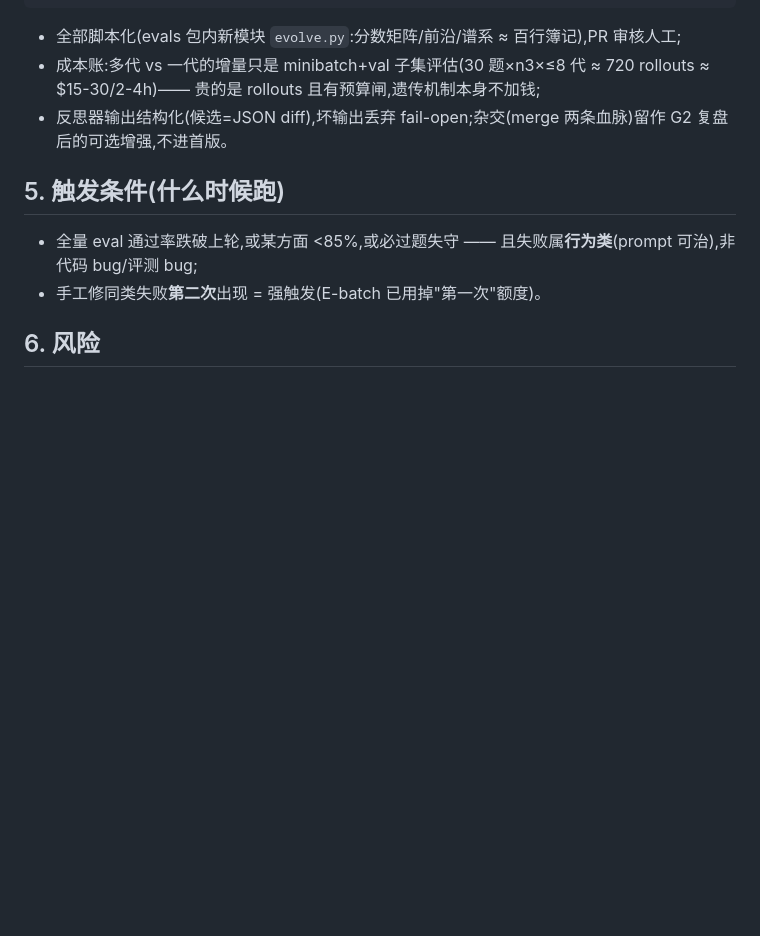
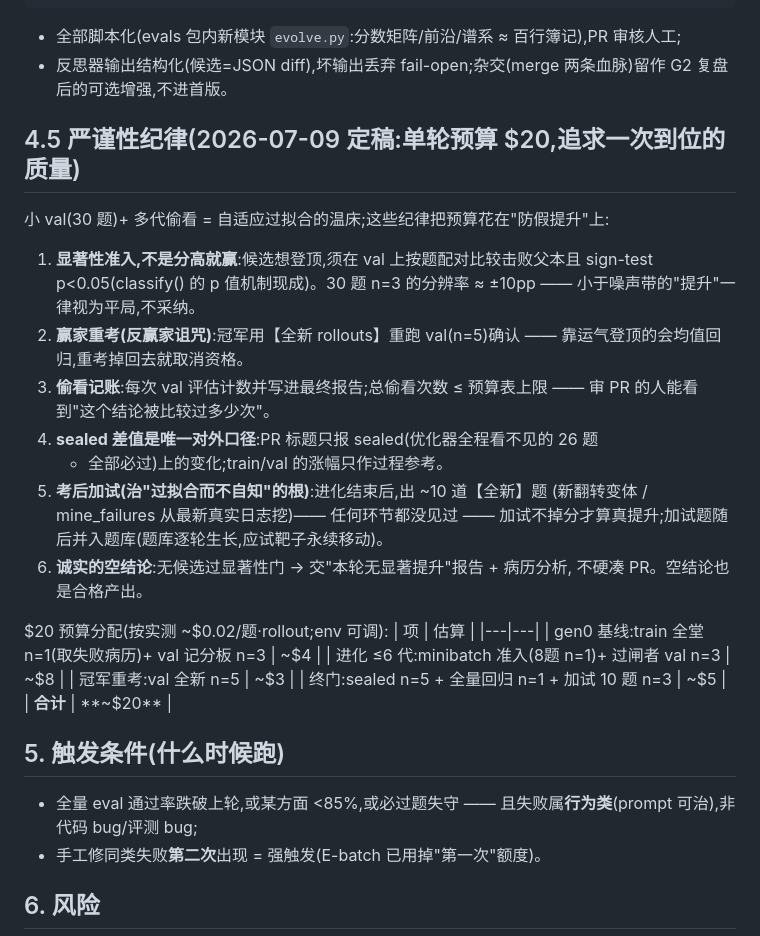
Before and after one commit to kenny0312/videosense-agent, a Markdown page: docs/design/gepa-prompt-evolution.md, the part around the change. Rendered like a GitHub page; blank space fills up the shorter version.

Commit message:
docs(gepa): §4.5 严谨性纪律 —— 单轮预算 $20,防假提升六条(显著性准入/赢家重考/偷看记账/sealed 唯一口径/考后加试/诚实空结论)
评审背景:val 仅 30 题,多代偷看=自适应过拟合温床(±10pp 以下全是噪声);
sealed 与题库同源,防背题防不了整库应试 → 考后加试(全新题)是治'过拟合
而不自知'的根,加试题并入题库使靶子永续移动。

Co-Authored-By: Claude Fable 5 <noreply@anthropic.com>

````diff
--- a/docs/design/gepa-prompt-evolution.md
+++ b/docs/design/gepa-prompt-evolution.md
@@ -53,10 +53,36 @@ while 预算未尽(默认 ≤8 代 / ≤N 次子集评估,env 可配):
 ```
 
 - 全部脚本化(evals 包内新模块 `evolve.py`:分数矩阵/前沿/谱系 ≈ 百行簿记),PR 审核人工;
-- 成本账:多代 vs 一代的增量只是 minibatch+val 子集评估(30 题×n3×≤8 代 ≈ 720 rollouts
-  ≈ $15-30/2-4h)—— 贵的是 rollouts 且有预算闸,遗传机制本身不加钱;
 - 反思器输出结构化(候选=JSON diff),坏输出丢弃 fail-open;杂交(merge 两条血脉)留作
   G2 复盘后的可选增强,不进首版。
+
+## 4.5 严谨性纪律(2026-07-09 定稿:单轮预算 $20,追求一次到位的质量)
+
+小 val(30 题)+ 多代偷看 = 自适应过拟合的温床;这些纪律把预算花在"防假提升"上:
+
+1. **显著性准入,不是分高就赢**:候选想登顶,须在 val 上按题配对比较击败父本且
+   sign-test p<0.05(classify() 的 p 值机制现成)。30 题 n=3 的分辨率 ≈ ±10pp ——
+   小于噪声带的"提升"一律视为平局,不采纳。
+2. **赢家重考(反赢家诅咒)**:冠军用【全新 rollouts】重跑 val(n=5)确认 ——
+   靠运气登顶的会均值回归,重考掉回去就取消资格。
+3. **偷看记账**:每次 val 评估计数并写进最终报告;总偷看次数 ≤ 预算表上限 ——
+   审 PR 的人能看到"这个结论被比较过多少次"。
+4. **sealed 差值是唯一对外口径**:PR 标题只报 sealed(优化器全程看不见的 26 题
+   + 全部必过)上的变化;train/val 的涨幅只作过程参考。
+5. **考后加试(治"过拟合而不自知"的根)**:进化结束后,出 ~10 道【全新】题
+   (新翻转变体 / mine_failures 从最新真实日志挖)—— 任何环节都没见过 ——
+   加试不掉分才算真提升;加试题随后并入题库(题库逐轮生长,应试靶子永续移动)。
+6. **诚实的空结论**:无候选过显著性门 → 交"本轮无显著提升"报告 + 病历分析,
+   不硬凑 PR。空结论也是合格产出。
+
+$20 预算分配(按实测 ~$0.02/题·rollout;env 可调):
+| 项 | 估算 |
+|---|---|
+| gen0 基线:train 全堂 n=1(取失败病历)+ val 记分板 n=3 | ~$4 |
+| 进化 ≤6 代:minibatch 准入(8题 n=1)+ 过闸者 val n=3 | ~$8 |
+| 冠军重考:val 全新 n=5 | ~$3 |
+| 终门:sealed n=5 + 全量回归 n=1 + 加试 10 题 n=3 | ~$5 |
+| **合计** | **~$20** |
 
 ## 5. 触发条件(什么时候跑)
 
````
